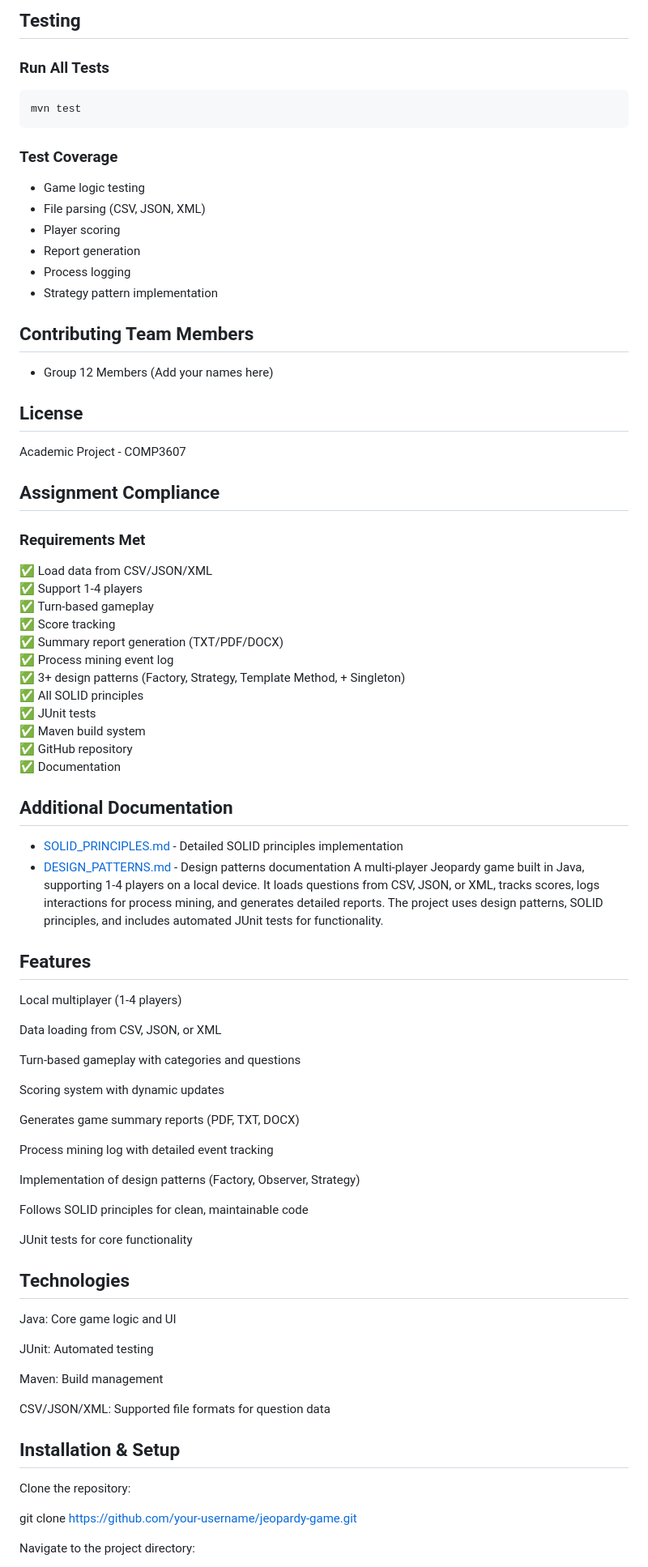
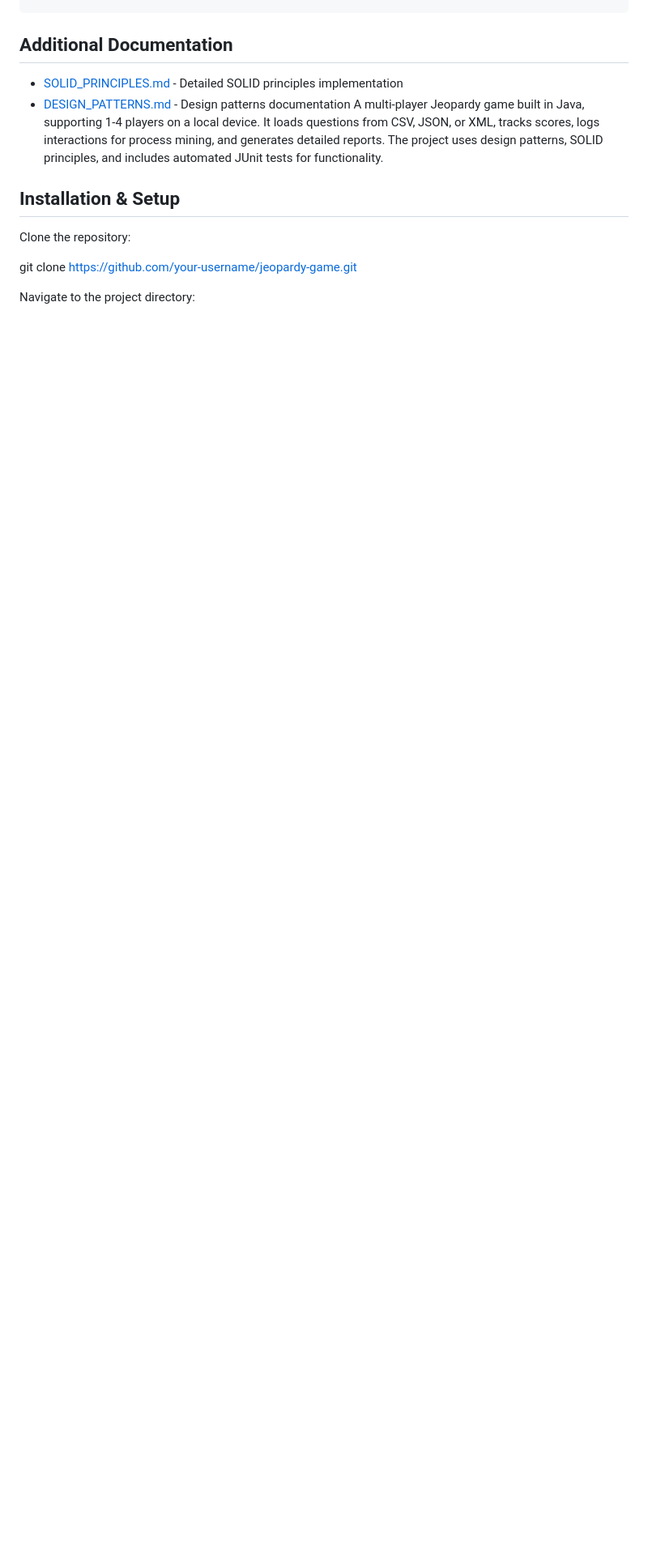
Before and after one commit to KaveeshRamsarran/COMP3607-Group-12, a Markdown page: README.md, the part around one of its changes. Shown at 81% size. GitHub-like rendering; blank space fills up the shorter version.

Commit message:
Completed README

````diff
--- a/README.md
+++ b/README.md
@@ -218,74 +68,7 @@ Reports are generated in the `src/main/resources/reports/` directory.
-## Testing
-
-### Run All Tests
-```bash
-mvn test
-```
-
-### Test Coverage
-- Game logic testing
-- File parsing (CSV, JSON, XML)
-- Player scoring
-- Report generation
-- Process logging
-- Strategy pattern implementation
-
-## Contributing Team Members
-- Group 12 Members (Add your names here)
-
-## License
-Academic Project - COMP3607
-
-## Assignment Compliance
-
-### Requirements Met
-✅ Load data from CSV/JSON/XML
-✅ Support 1-4 players
-✅ Turn-based gameplay
-✅ Score tracking
-✅ Summary report generation (TXT/PDF/DOCX)
-✅ Process mining event log
-✅ 3+ design patterns (Factory, Strategy, Template Method, + Singleton)
-✅ All SOLID principles
-✅ JUnit tests
-✅ Maven build system
-✅ GitHub repository
-✅ Documentation
-
 ## Additional Documentation
 - [SOLID_PRINCIPLES.md](SOLID_PRINCIPLES.md) - Detailed SOLID principles implementation
 - [DESIGN_PATTERNS.md](DESIGN_PATTERNS.md) - Design patterns documentation
 A multi-player Jeopardy game built in Java, supporting 1-4 players on a local device. It loads questions from CSV, JSON, or XML, tracks scores, logs interactions for process mining, and generates detailed reports. The project uses design patterns, SOLID principles, and includes automated JUnit tests for functionality.
-
-## Features
-
-Local multiplayer (1-4 players)
-
-Data loading from CSV, JSON, or XML
-
-Turn-based gameplay with categories and questions
-
-Scoring system with dynamic updates
-
-Generates game summary reports (PDF, TXT, DOCX)
-
-Process mining log with detailed event tracking
-
-Implementation of design patterns (Factory, Observer, Strategy)
-
-Follows SOLID principles for clean, maintainable code
-
-JUnit tests for core functionality
-
-## Technologies
-
-Java: Core game logic and UI
-
-JUnit: Automated testing
-
-Maven: Build management
-
-CSV/JSON/XML: Supported file formats for question data
 
 ## Installation & Setup
 
````
Also changed, not shown: other parts of README.md (+11 -161 lines).
